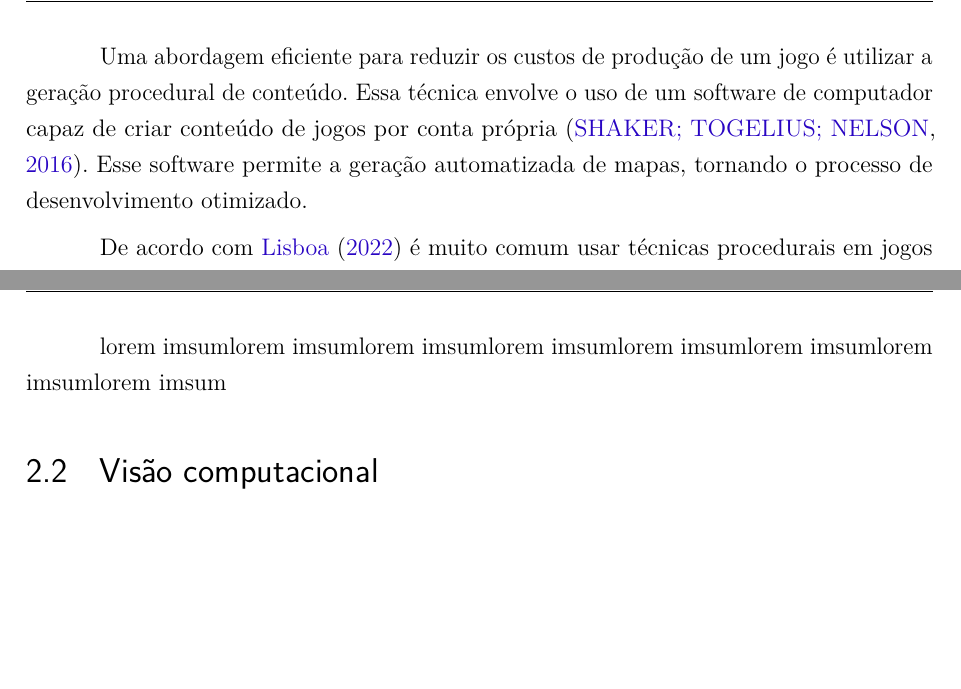
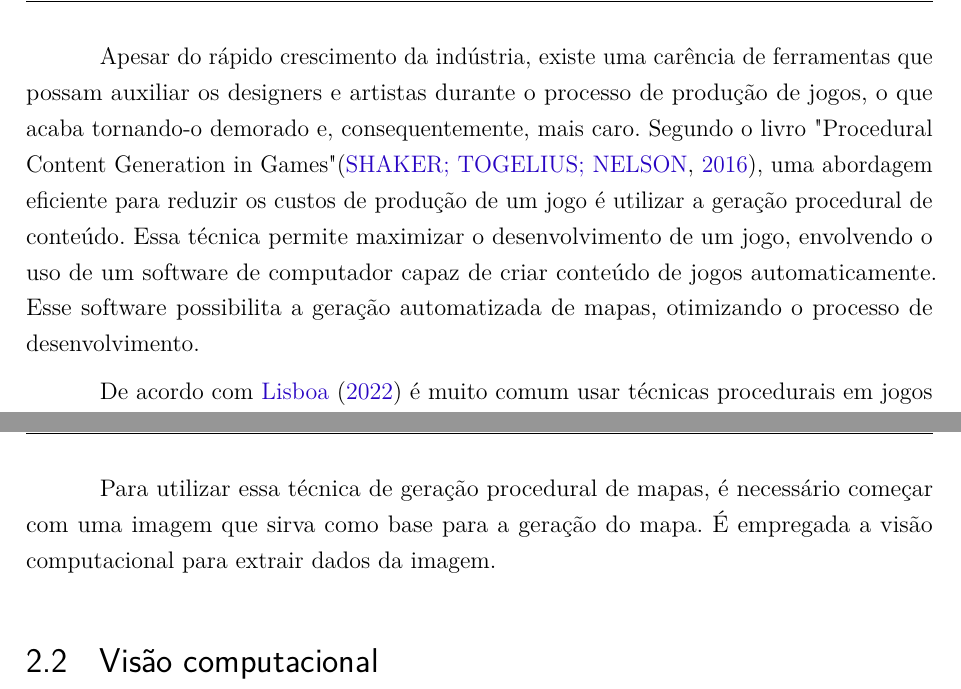
Before and after one commit to Lds20k/senac-tcc, a LaTeX thesis (latex/main.tex, which reads latex/introdução.tex, latex/ponte_visao_computacional.tex): two parts of pages 22 and 30 of 63, joined at a grey line, cut at the place of the change, the shorter picture padded with empty space. Compiled offline with pdfLaTeX.

Commit message:
fix: introducao & pontes

```diff
--- a/latex/introdução.tex
+++ b/latex/introdução.tex
@@ -19,7 +19,7 @@ Ademais, o mercado de jogos no Brasil teve um aumento de 2,5\% em 2022, como apo
 \cite{gta_quanto_custou}.
 
 %solucao para o problema
-Uma abordagem eficiente para reduzir os custos de produção de um jogo é utilizar a geração procedural de conteúdo. Essa técnica envolve o uso de um software de computador capaz de criar conteúdo de jogos por conta própria \cite{procedural_centent_book}. Esse software permite a geração automatizada de mapas, tornando o processo de desenvolvimento otimizado.
+Apesar do rápido crescimento da indústria, existe uma carência de ferramentas que possam auxiliar os designers e artistas durante o processo de produção de jogos, o que acaba tornando-o demorado e, consequentemente, mais caro.  Segundo o livro "Procedural Content Generation in Games" \cite{procedural_centent_book}, uma abordagem eficiente para reduzir os custos de produção de um jogo é utilizar a geração procedural de conteúdo. Essa técnica permite maximizar o desenvolvimento de um jogo, envolvendo o uso de um software de computador capaz de criar conteúdo de jogos automaticamente. Esse software possibilita a geração automatizada de mapas, otimizando o processo de desenvolvimento.
 
 % No entanto, a criação de mapas usando esse método ainda encontram dificuldades, sendo elas, variedade e autenticidade \cite{geracao_procedural_jogos_2d}.
 % aqui adicionar uma explicação do porque é um desafio a geração procedeural de conteudo
--- a/latex/ponte_visao_computacional.tex
+++ b/latex/ponte_visao_computacional.tex
@@ -1 +1 @@
-lorem imsumlorem imsumlorem imsumlorem imsumlorem imsumlorem imsumlorem imsumlorem imsum
+Para utilizar essa técnica de geração procedural de mapas, é necessário começar com uma imagem que sirva como base para a geração do mapa. É empregada a visão computacional para extrair dados da imagem.
```
Also changed, not shown: latex/ponte_inteligencia_artifical.tex (+1 -1 lines), latex/references.bib (+6 -0 lines).
